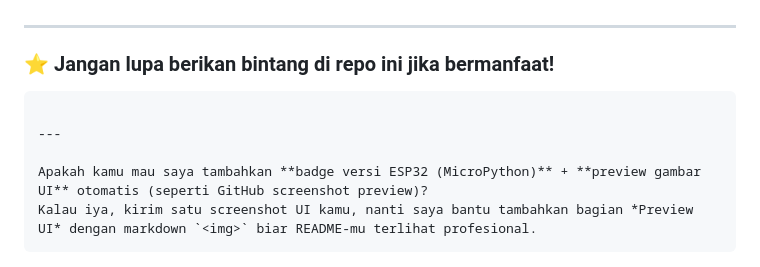
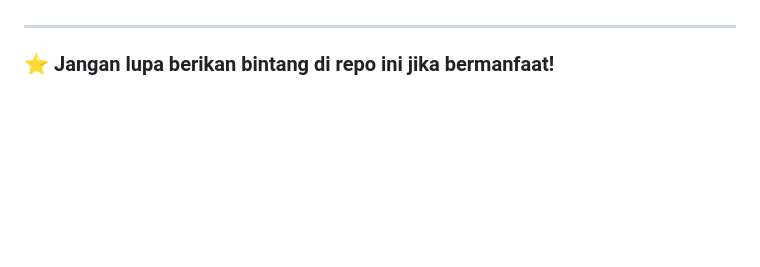
Before and after one commit to DycandX/iot-smart-ui, a Markdown page: readme.md, the part around one of its changes. GitHub-like rendering; blank space fills up the shorter version.

````diff
--- a/readme.md
+++ b/readme.md
@@ -242,11 +242,3 @@ Proyek ini dirilis di bawah lisensi **MIT** — silakan gunakan, ubah, dan kemba
 ---
 
 ### ⭐ Jangan lupa berikan bintang di repo ini jika bermanfaat!
-
-```
-
----
-
-Apakah kamu mau saya tambahkan **badge versi ESP32 (MicroPython)** + **preview gambar UI** otomatis (seperti GitHub screenshot preview)?
-Kalau iya, kirim satu screenshot UI kamu, nanti saya bantu tambahkan bagian *Preview UI* dengan markdown `<img>` biar README-mu terlihat profesional.
-```
````
Also changed, not shown: other parts of readme.md (+1 -1 lines).
